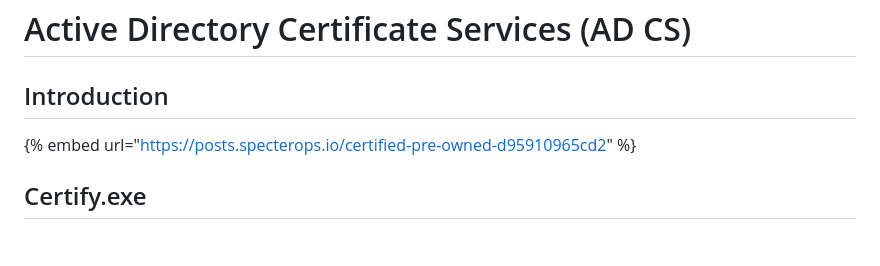
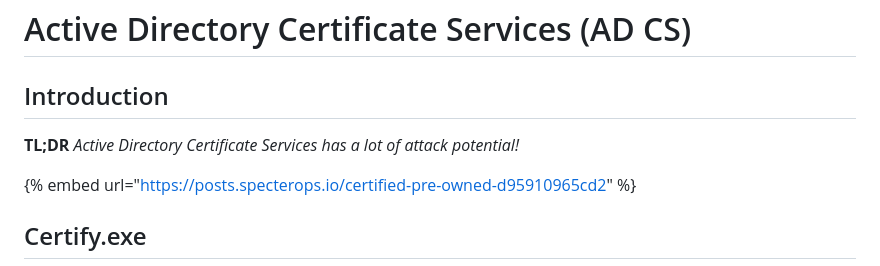
Before and after one commit to rottaj/Rotta-Rocks, a Markdown page: active-directory/enumerating-active-directory/active-directory-certificate-services-ad-cs.md, the part around the change. Drawn GitHub-style; blank space fills up the shorter version.

```diff
--- a/active-directory/enumerating-active-directory/active-directory-certificate-services-ad-cs.md
+++ b/active-directory/enumerating-active-directory/active-directory-certificate-services-ad-cs.md
@@ -3,6 +3,8 @@
 
 
 ## Introduction
+
+**TL;DR** _Active Directory Certificate Services has a lot of attack potential!_&#x20;
 
 {% embed url="https://posts.specterops.io/certified-pre-owned-d95910965cd2" %}
 
```
Also changed, not shown: SUMMARY.md (+1 -1 lines), active-directory/password-spraying/brute-force-password-spraying-linux-tools.md (added, +123 -0 lines), active-directory/password-spraying/internal-spraying-from-linux.md (deleted, +0 -90 lines), ethical-hacking/pivoting-tunneling-and-port-forwarding/ssh.md (+12 -0 lines), .gitbook/assets/image (46).png (added).
